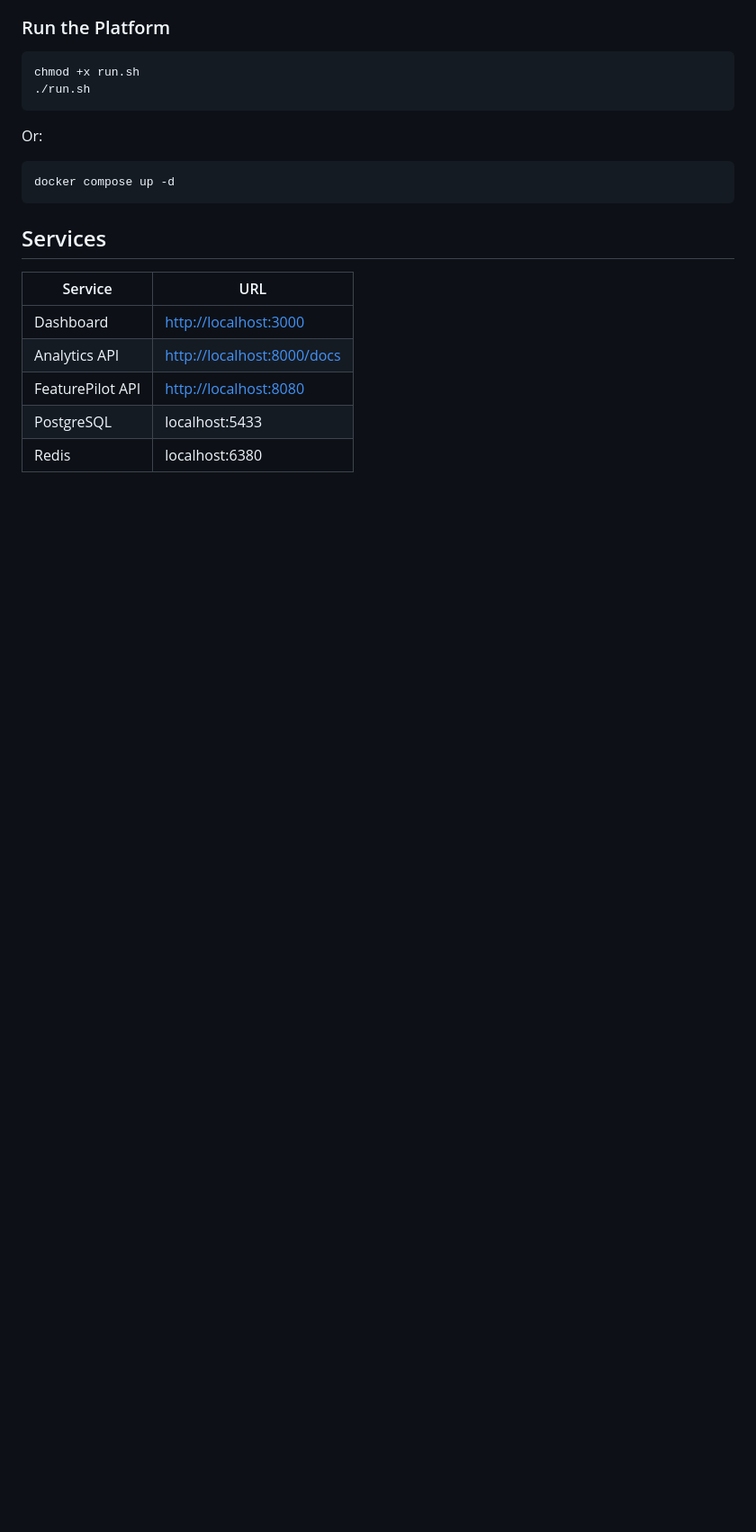
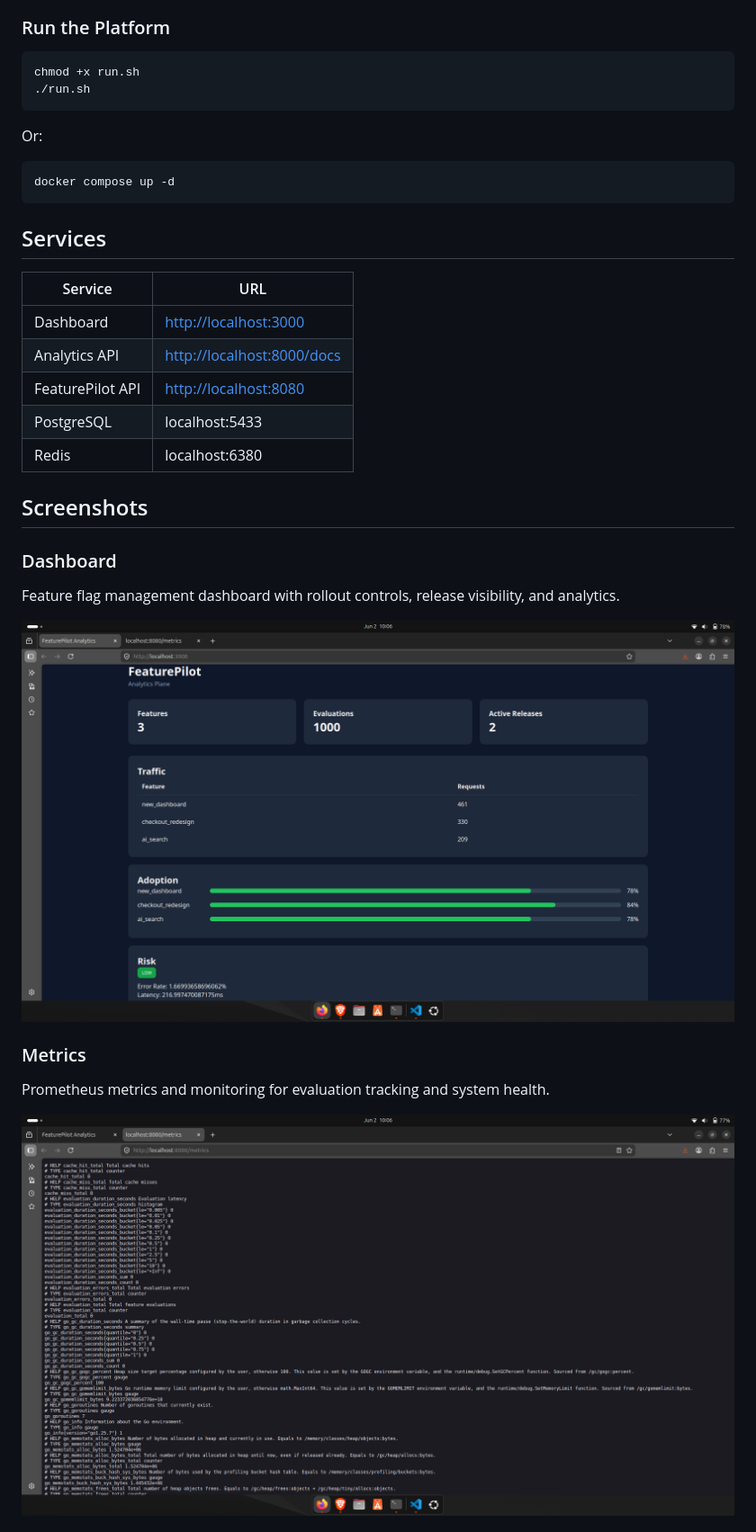
Before and after one commit to Debasish-87/featurepilot, a Markdown page: README.md, the part around the change printed below. Shown: that part at 90% size. GitHub-like rendering; pictures changed too: screenshots/Dashboard.png (added), screenshots/Metrics.png (added); blank space fills up the shorter version.

Commit message:
docs: add screenshots to README

```diff
--- a/README.md
+++ b/README.md
@@ -259,3 +259,18 @@ docker compose up -d
 | PostgreSQL       | localhost:5433                                           |
 | Redis            | localhost:6380                                           |
 
+
+## Screenshots
+
+### Dashboard
+
+Feature flag management dashboard with rollout controls, release visibility, and analytics.
+
+![Dashboard](./screenshots/Dashboard.png)
+
+### Metrics
+
+Prometheus metrics and monitoring for evaluation tracking and system health.
+
+![Metrics](./screenshots/Metrics.png)
+
```
Also changed, not shown: other parts of README.md (+13 -0 lines), screenshots/All_Conatainer_Running.png (added), screenshots/Docker_and_Database.png (added).
